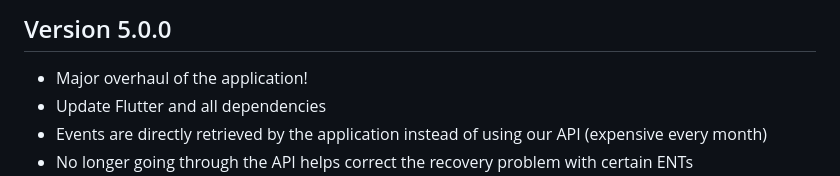
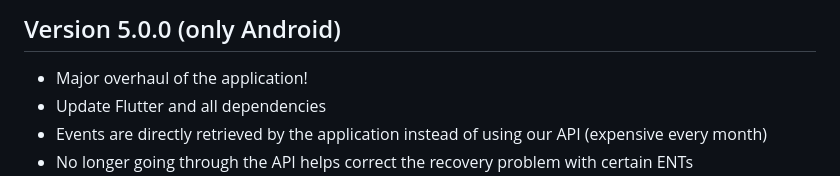
Before and after one commit to Pyozer/UnivAgenda, a Markdown page: CHANGELOG.md, the part around the change. Rendered like a GitHub page.

```diff
--- a/CHANGELOG.md
+++ b/CHANGELOG.md
@@ -1,4 +1,4 @@
-## Version 5.0.0
+## Version 5.0.0 (only Android)
 
 - Major overhaul of the application!
 - Update Flutter and all dependencies
```
Also changed, not shown: CHANGELOG_fr.md (+1 -1 lines).
